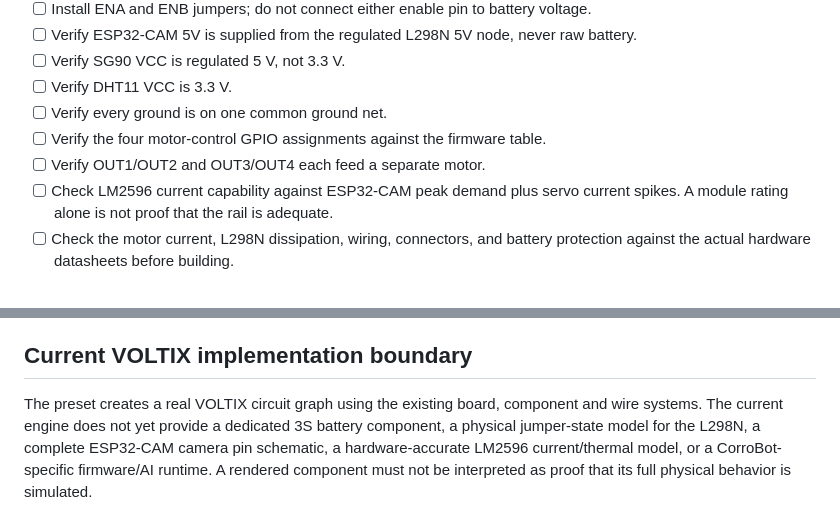
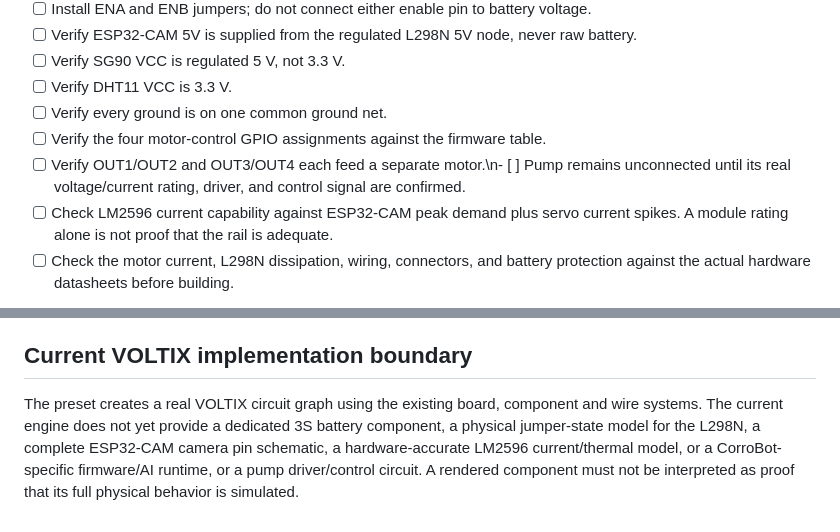
Before and after one commit to EbramSameh/VOLTIX-Simulator, a Markdown page: CORROBOT_SIMULATION.md, 2 parts joined by grey strips. Drawn GitHub-style.

Commit message:
Document CorroBot pump and pending driver requirements

```diff
--- a/CORROBOT_SIMULATION.md
+++ b/CORROBOT_SIMULATION.md
@@ -140,7 +140,7 @@ The described tracking behavior is: stop when no valid detection is available or
 - [ ] Verify DHT11 VCC is 3.3 V.
 - [ ] Verify every ground is on one common ground net.
 - [ ] Verify the four motor-control GPIO assignments against the firmware table.
-- [ ] Verify OUT1/OUT2 and OUT3/OUT4 each feed a separate motor.
+- [ ] Verify OUT1/OUT2 and OUT3/OUT4 each feed a separate motor.\n- [ ] Pump remains unconnected until its real voltage/current rating, driver, and control signal are confirmed.
 - [ ] Check LM2596 current capability against ESP32-CAM peak demand plus servo current spikes. A module rating alone is not proof that the rail is adequate.
 - [ ] Check the motor current, L298N dissipation, wiring, connectors, and battery protection against the actual hardware datasheets before building.
 
@@ -156,4 +156,4 @@ The described tracking behavior is: stop when no valid detection is available or
 
 ## Current VOLTIX implementation boundary
 
-The preset creates a real VOLTIX circuit graph using the existing board, component and wire systems. The current engine does not yet provide a dedicated 3S battery component, a physical jumper-state model for the L298N, a complete ESP32-CAM camera pin schematic, a hardware-accurate LM2596 current/thermal model, or a CorroBot-specific firmware/AI runtime. A rendered component must not be interpreted as proof that its full physical behavior is simulated.
+The preset creates a real VOLTIX circuit graph using the existing board, component and wire systems. The current engine does not yet provide a dedicated 3S battery component, a physical jumper-state model for the L298N, a complete ESP32-CAM camera pin schematic, a hardware-accurate LM2596 current/thermal model, or a CorroBot-specific firmware/AI runtime, or a pump driver/control circuit. A rendered component must not be interpreted as proof that its full physical behavior is simulated.
```
